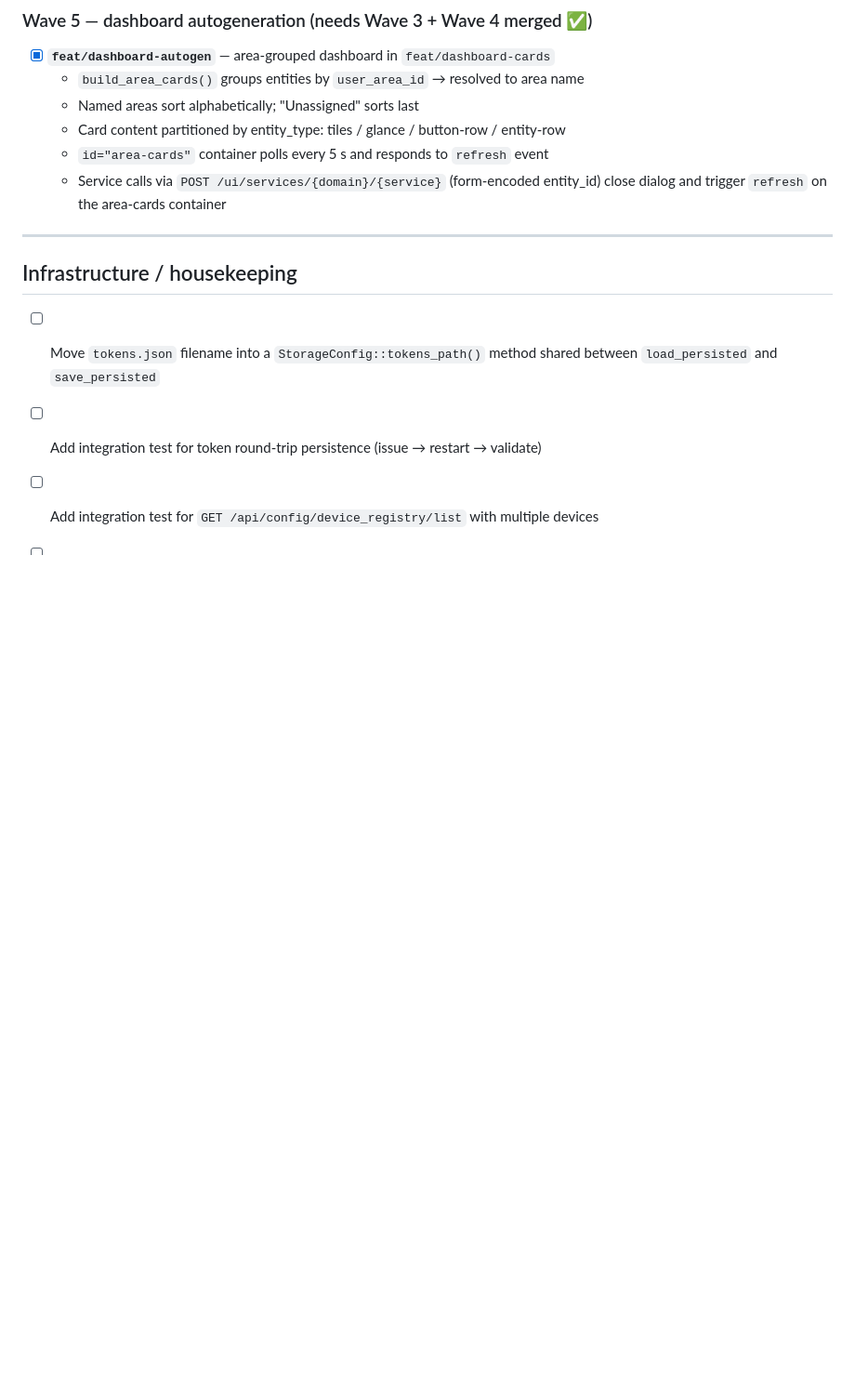
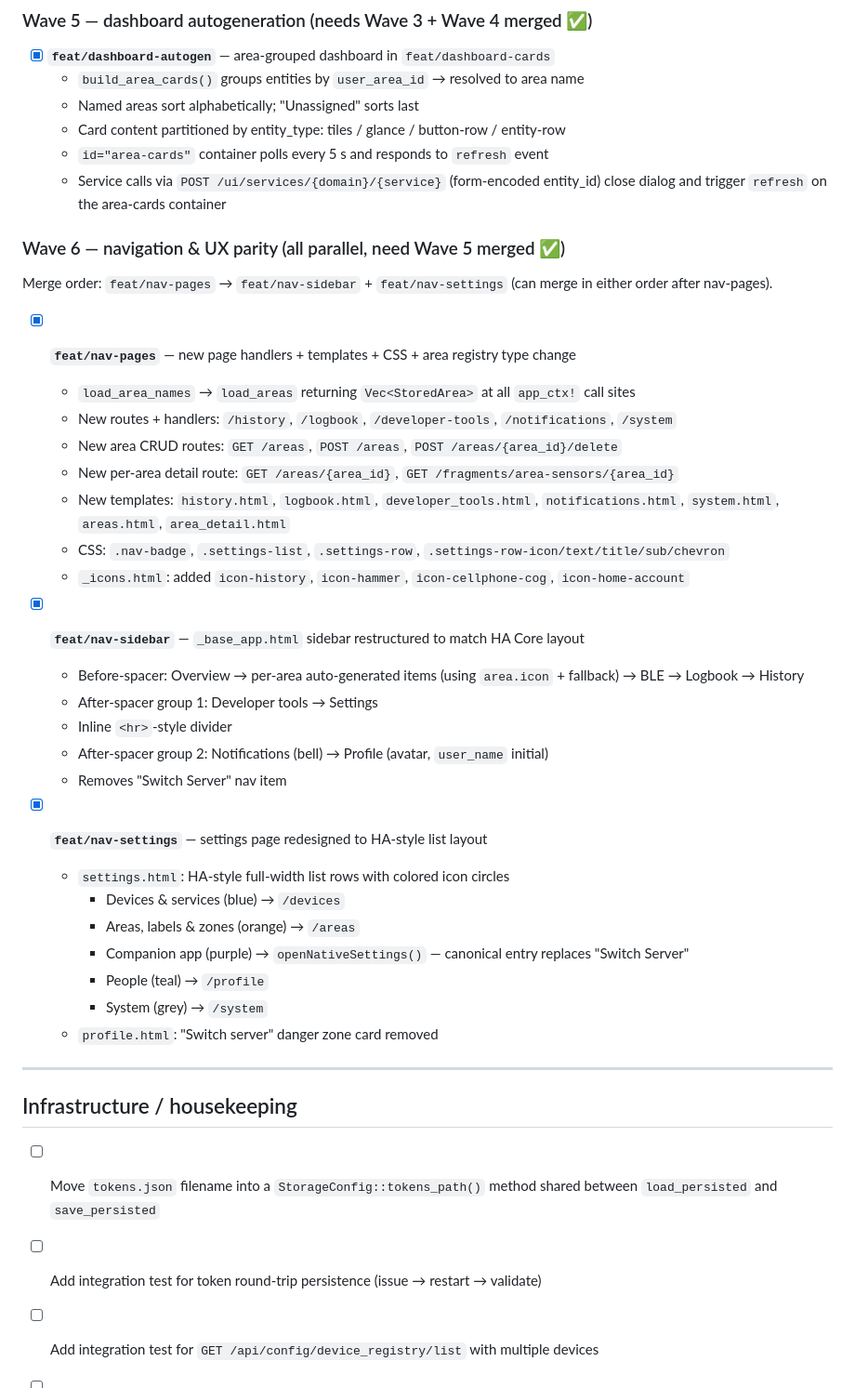
Before and after one commit to natekc/home-edge, a Markdown page: TODO.md, the part around the change. Shown at 93% size. Rendered like a GitHub page; blank space fills up the shorter version.

Commit message:
chore: mark Wave 6 nav items complete in TODO

```diff
--- a/TODO.md
+++ b/TODO.md
@@ -91,6 +91,36 @@ Wave 1 is complete and merged. Remaining waves are gated as shown.
   - Service calls via `POST /ui/services/{domain}/{service}` (form-encoded entity_id)
     close dialog and trigger `refresh` on the area-cards container
 
+### Wave 6 — navigation & UX parity (all parallel, need Wave 5 merged ✅)
+
+Merge order: `feat/nav-pages` → `feat/nav-sidebar` + `feat/nav-settings` (can merge in either order after nav-pages).
+
+- [x] **`feat/nav-pages`** — new page handlers + templates + CSS + area registry type change
+  - `load_area_names` → `load_areas` returning `Vec<StoredArea>` at all `app_ctx!` call sites
+  - New routes + handlers: `/history`, `/logbook`, `/developer-tools`, `/notifications`, `/system`
+  - New area CRUD routes: `GET /areas`, `POST /areas`, `POST /areas/{area_id}/delete`
+  - New per-area detail route: `GET /areas/{area_id}`, `GET /fragments/area-sensors/{area_id}`
+  - New templates: `history.html`, `logbook.html`, `developer_tools.html`, `notifications.html`,
+    `system.html`, `areas.html`, `area_detail.html`
+  - CSS: `.nav-badge`, `.settings-list`, `.settings-row`, `.settings-row-icon/text/title/sub/chevron`
+  - `_icons.html`: added `icon-history`, `icon-hammer`, `icon-cellphone-cog`, `icon-home-account`
+
+- [x] **`feat/nav-sidebar`** — `_base_app.html` sidebar restructured to match HA Core layout
+  - Before-spacer: Overview → per-area auto-generated items (using `area.icon` + fallback) → BLE → Logbook → History
+  - After-spacer group 1: Developer tools → Settings
+  - Inline `<hr>`-style divider
+  - After-spacer group 2: Notifications (bell) → Profile (avatar, `user_name` initial)
+  - Removes "Switch Server" nav item
+
+- [x] **`feat/nav-settings`** — settings page redesigned to HA-style list layout
+  - `settings.html`: HA-style full-width list rows with colored icon circles
+    - Devices & services (blue) → `/devices`
+    - Areas, labels & zones (orange) → `/areas`
+    - Companion app (purple) → `openNativeSettings()` — canonical entry replaces "Switch Server"
+    - People (teal) → `/profile`
+    - System (grey) → `/system`
+  - `profile.html`: "Switch server" danger zone card removed
+
 ---
 
 ## Infrastructure / housekeeping
```
